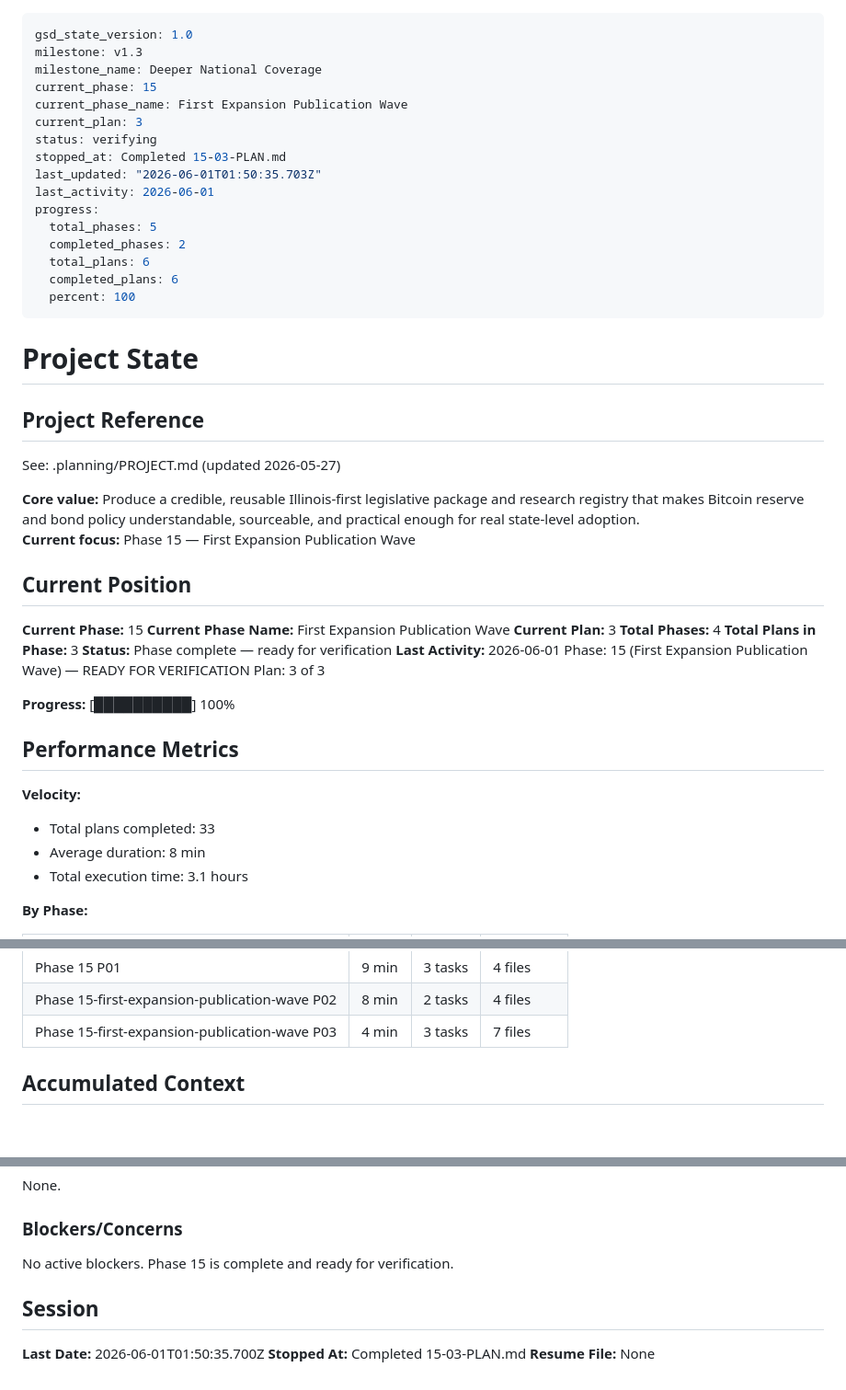
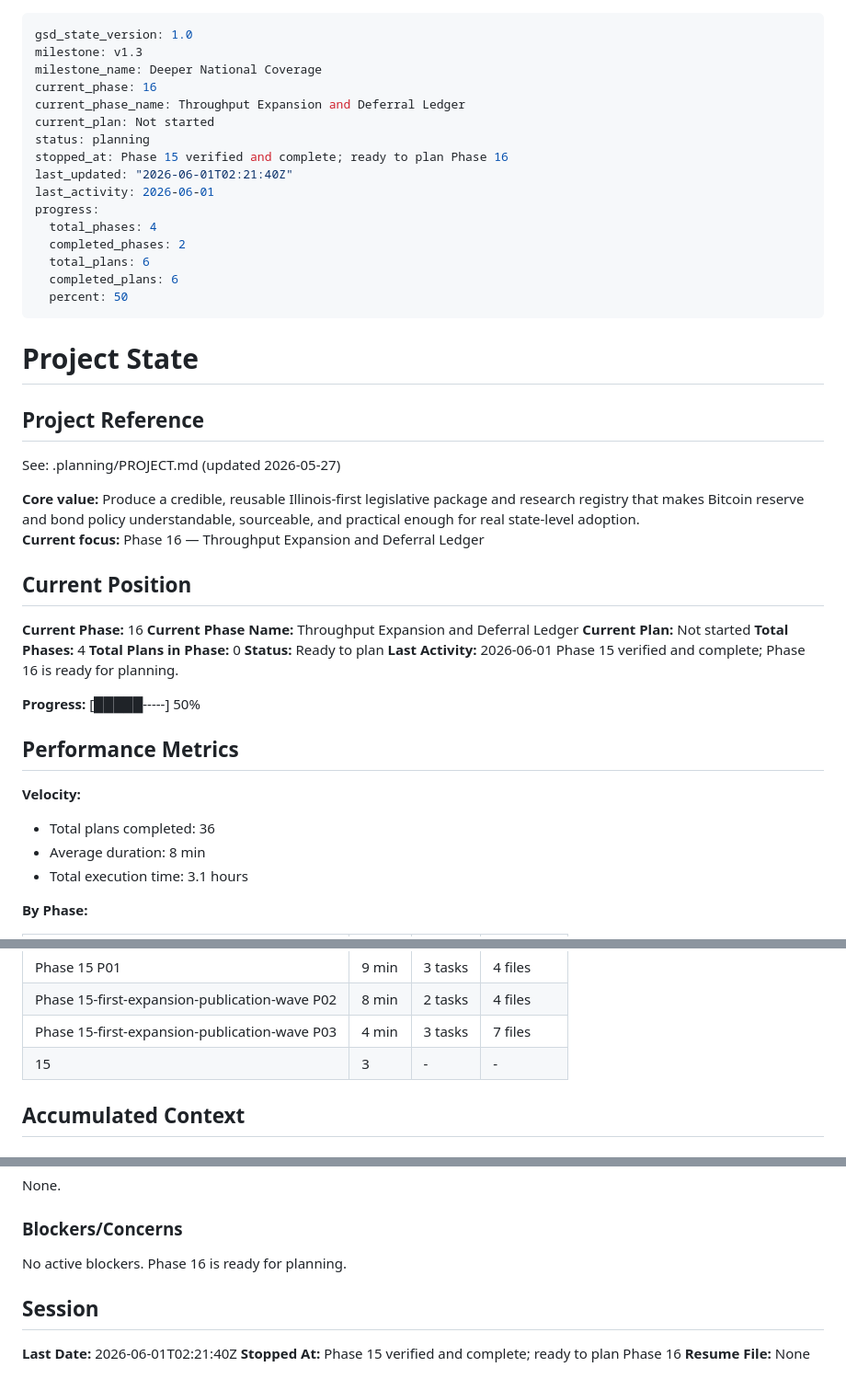
Before and after one commit to pRizz/bitcoin-bond-proposal, a Markdown page: .planning/STATE.md, 3 parts joined by grey strips. Shown at 92% size. Rendered like a GitHub page.

Commit message:
docs(state): mark phase 15 complete

```diff
--- a/.planning/STATE.md
+++ b/.planning/STATE.md
@@ -2,19 +2,19 @@
 gsd_state_version: 1.0
 milestone: v1.3
 milestone_name: Deeper National Coverage
-current_phase: 15
-current_phase_name: First Expansion Publication Wave
-current_plan: 3
-status: verifying
-stopped_at: Completed 15-03-PLAN.md
-last_updated: "2026-06-01T01:50:35.703Z"
+current_phase: 16
+current_phase_name: Throughput Expansion and Deferral Ledger
+current_plan: Not started
+status: planning
+stopped_at: Phase 15 verified and complete; ready to plan Phase 16
+last_updated: "2026-06-01T02:21:40Z"
 last_activity: 2026-06-01
 progress:
-  total_phases: 5
+  total_phases: 4
   completed_phases: 2
   total_plans: 6
   completed_plans: 6
-  percent: 100
+  percent: 50
 ---
 
 # Project State
@@ -24,27 +24,26 @@ progress:
 See: .planning/PROJECT.md (updated 2026-05-27)
 
 **Core value:** Produce a credible, reusable Illinois-first legislative package and research registry that makes Bitcoin reserve and bond policy understandable, sourceable, and practical enough for real state-level adoption.
-**Current focus:** Phase 15 — First Expansion Publication Wave
+**Current focus:** Phase 16 — Throughput Expansion and Deferral Ledger
 
 ## Current Position
 
-**Current Phase:** 15
-**Current Phase Name:** First Expansion Publication Wave
-**Current Plan:** 3
+**Current Phase:** 16
+**Current Phase Name:** Throughput Expansion and Deferral Ledger
+**Current Plan:** Not started
 **Total Phases:** 4
-**Total Plans in Phase:** 3
-**Status:** Phase complete — ready for verification
+**Total Plans in Phase:** 0
+**Status:** Ready to plan
 **Last Activity:** 2026-06-01
-Phase: 15 (First Expansion Publication Wave) — READY FOR VERIFICATION
-Plan: 3 of 3
+Phase 15 verified and complete; Phase 16 is ready for planning.
 
-**Progress:** [██████████] 100%
+**Progress:** [█████-----] 50%
 
 ## Performance Metrics
 
 **Velocity:**
 
-- Total plans completed: 33
+- Total plans completed: 36
 - Average duration: 8 min
 - Total execution time: 3.1 hours
 
@@ -69,6 +68,7 @@ Plan: 3 of 3
 | Phase 15 P01 | 9 min | 3 tasks | 4 files |
 | Phase 15-first-expansion-publication-wave P02 | 8 min | 2 tasks | 4 files |
 | Phase 15-first-expansion-publication-wave P03 | 4 min | 3 tasks | 7 files |
+| 15 | 3 | - | - |
 
 ## Accumulated Context
 
@@ -105,10 +105,10 @@ None.
 ### Blockers/Concerns
 
 No active blockers.
-Phase 15 is complete and ready for verification.
+Phase 16 is ready for planning.
 
 ## Session
 
-**Last Date:** 2026-06-01T01:50:35.700Z
-**Stopped At:** Completed 15-03-PLAN.md
+**Last Date:** 2026-06-01T02:21:40Z
+**Stopped At:** Phase 15 verified and complete; ready to plan Phase 16
 **Resume File:** None
```
